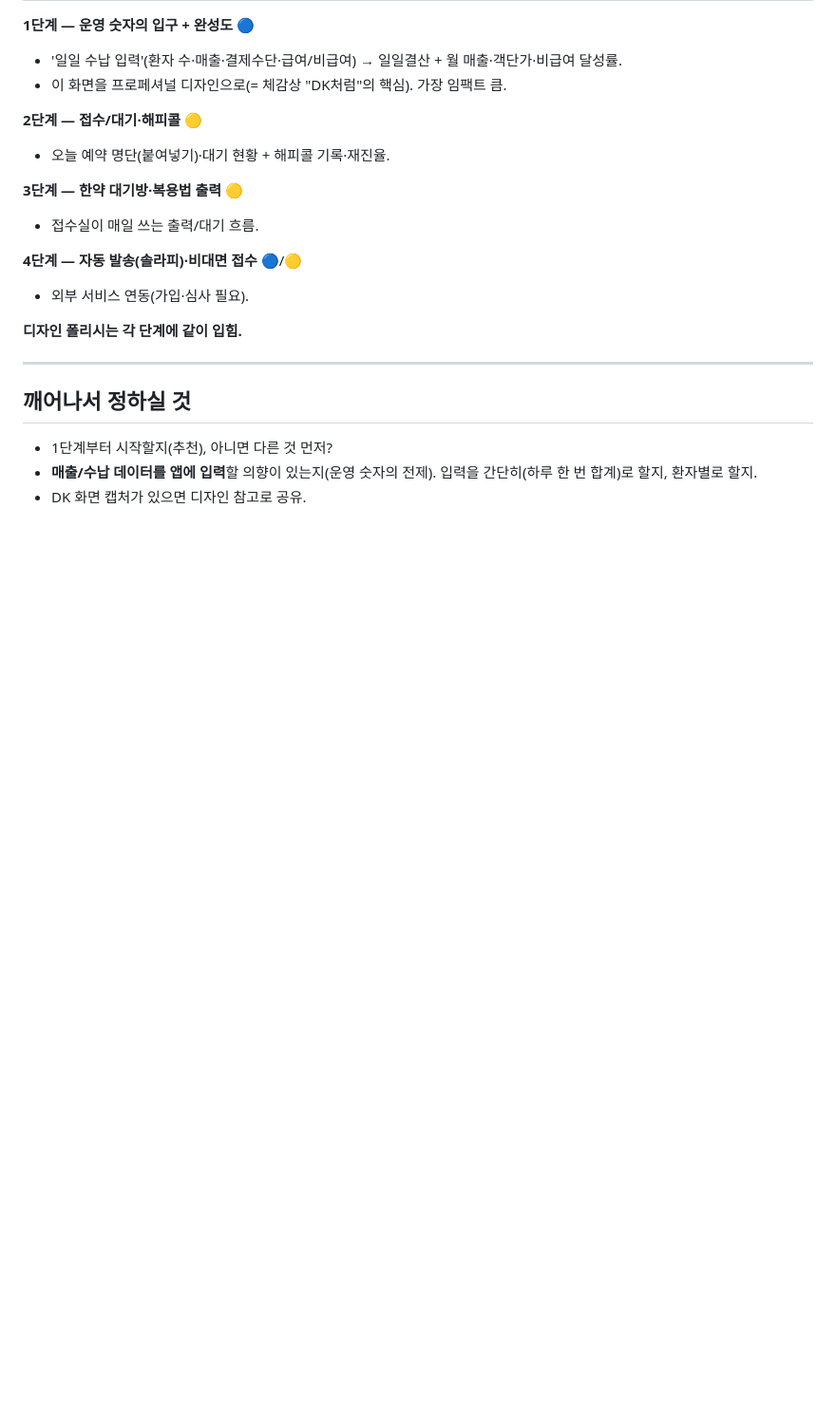
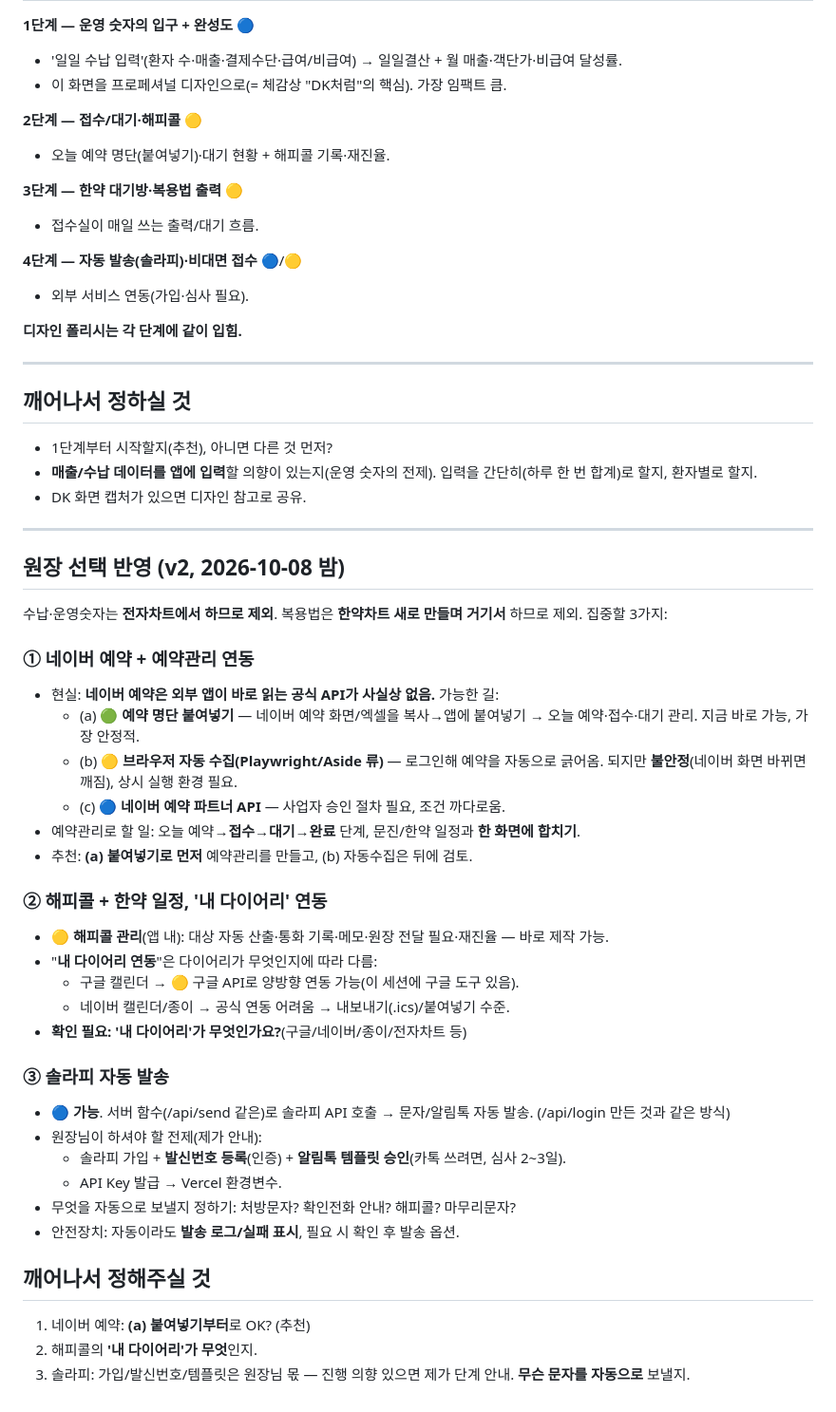
Before and after one commit to junsunseung100/gyeonghuiseon-scheduler, a Markdown page: docs/ideas/2026-10-08-reception-desk-ideas.md, the part around the change. Shown at 95% size. GitHub-like rendering; blank space fills up the shorter version.

Commit message:
docs: 접수실 아이디어 v2 — 예약연동·해피콜·솔라피로 집중(원장 선택)
Co-Authored-By: Claude Opus 4.8 <noreply@anthropic.com>

```diff
--- a/docs/ideas/2026-10-08-reception-desk-ideas.md
+++ b/docs/ideas/2026-10-08-reception-desk-ideas.md
@@ -76,3 +76,37 @@
 - 1단계부터 시작할지(추천), 아니면 다른 것 먼저?
 - **매출/수납 데이터를 앱에 입력**할 의향이 있는지(운영 숫자의 전제). 입력을 간단히(하루 한 번 합계)로 할지, 환자별로 할지.
 - DK 화면 캡처가 있으면 디자인 참고로 공유.
+
+---
+
+## 원장 선택 반영 (v2, 2026-10-08 밤)
+
+수납·운영숫자는 **전자차트에서 하므로 제외**. 복용법은 **한약차트 새로 만들며 거기서** 하므로 제외. 집중할 3가지:
+
+### ① 네이버 예약 + 예약관리 연동
+- 현실: **네이버 예약은 외부 앱이 바로 읽는 공식 API가 사실상 없음.** 가능한 길:
+  - (a) 🟢 **예약 명단 붙여넣기** — 네이버 예약 화면/엑셀을 복사→앱에 붙여넣기 → 오늘 예약·접수·대기 관리. 지금 바로 가능, 가장 안정적.
+  - (b) 🟡 **브라우저 자동 수집(Playwright/Aside 류)** — 로그인해 예약을 자동으로 긁어옴. 되지만 **불안정**(네이버 화면 바뀌면 깨짐), 상시 실행 환경 필요.
+  - (c) 🔵 **네이버 예약 파트너 API** — 사업자 승인 절차 필요, 조건 까다로움.
+- 예약관리로 할 일: 오늘 예약→**접수→대기→완료** 단계, 문진/한약 일정과 **한 화면에 합치기**.
+- 추천: **(a) 붙여넣기로 먼저** 예약관리를 만들고, (b) 자동수집은 뒤에 검토.
+
+### ② 해피콜 + 한약 일정, '내 다이어리' 연동
+- 🟡 **해피콜 관리**(앱 내): 대상 자동 산출·통화 기록·메모·원장 전달 필요·재진율 — 바로 제작 가능.
+- "**내 다이어리 연동**"은 다이어리가 무엇인지에 따라 다름:
+  - 구글 캘린더 → 🟡 구글 API로 양방향 연동 가능(이 세션에 구글 도구 있음).
+  - 네이버 캘린더/종이 → 공식 연동 어려움 → 내보내기(.ics)/붙여넣기 수준.
+- **확인 필요: '내 다이어리'가 무엇인가요?**(구글/네이버/종이/전자차트 등)
+
+### ③ 솔라피 자동 발송
+- 🔵 **가능**. 서버 함수(/api/send 같은)로 솔라피 API 호출 → 문자/알림톡 자동 발송. (/api/login 만든 것과 같은 방식)
+- 원장님이 하셔야 할 전제(제가 안내):
+  - 솔라피 가입 + **발신번호 등록**(인증) + **알림톡 템플릿 승인**(카톡 쓰려면, 심사 2~3일).
+  - API Key 발급 → Vercel 환경변수.
+- 무엇을 자동으로 보낼지 정하기: 처방문자? 확인전화 안내? 해피콜? 마무리문자?
+- 안전장치: 자동이라도 **발송 로그/실패 표시**, 필요 시 확인 후 발송 옵션.
+
+## 깨어나서 정해주실 것
+1. 네이버 예약: **(a) 붙여넣기부터**로 OK? (추천)
+2. 해피콜의 **'내 다이어리'가 무엇**인지.
+3. 솔라피: 가입/발신번호/템플릿은 원장님 몫 — 진행 의향 있으면 제가 단계 안내. **무슨 문자를 자동으로** 보낼지.
```
